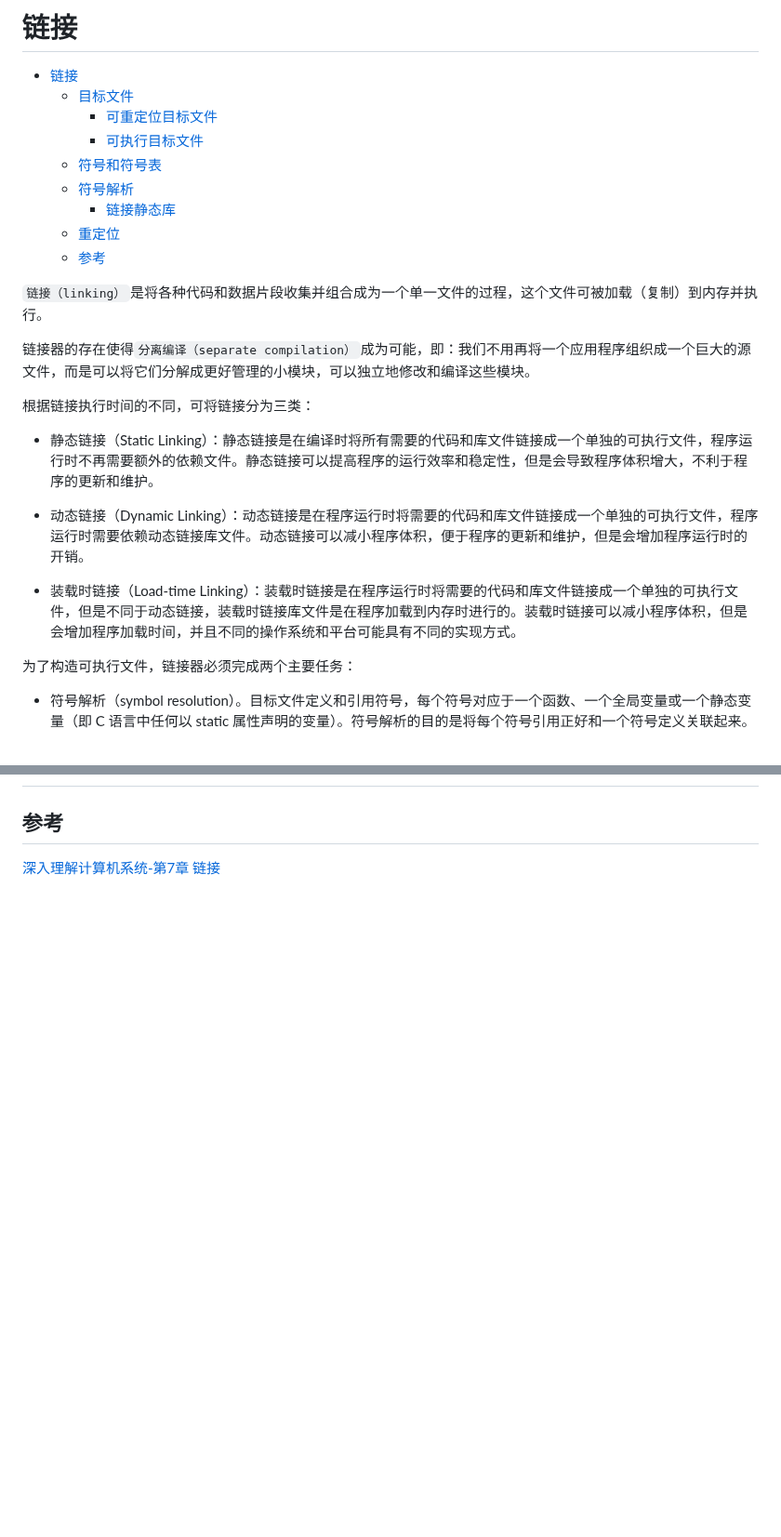
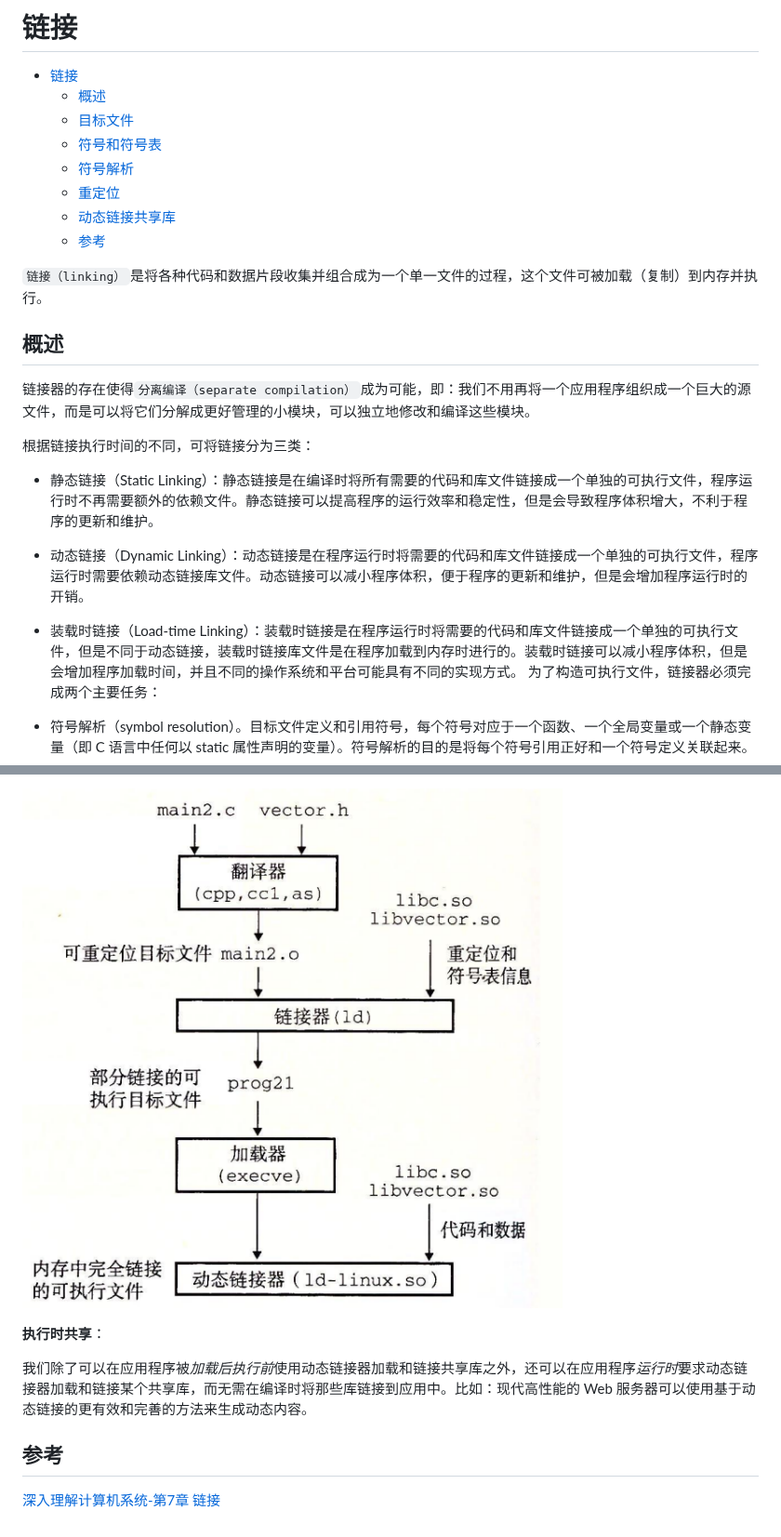
Before and after one commit to Zhytou/CS-Notes, a Markdown page: basical/principle of compilers/linking.md, 2 parts joined by grey strips. Shown at 93% size. Rendered like a GitHub page; blank space fills up the shorter version.

```diff
--- a/basical/principle of compilers/linking.md
+++ b/basical/principle of compilers/linking.md
@@ -1,16 +1,17 @@
 # 链接
 
 - [链接](#链接)
+  - [概述](#概述)
   - [目标文件](#目标文件)
-    - [可重定位目标文件](#可重定位目标文件)
-    - [可执行目标文件](#可执行目标文件)
   - [符号和符号表](#符号和符号表)
   - [符号解析](#符号解析)
-    - [链接静态库](#链接静态库)
   - [重定位](#重定位)
+  - [动态链接共享库](#动态链接共享库)
   - [参考](#参考)
 
 `链接（linking）`是将各种代码和数据片段收集并组合成为一个单一文件的过程，这个文件可被加载（复制）到内存并执行。
+
+## 概述
 
 链接器的存在使得`分离编译（separate compilation）`成为可能，即：我们不用再将一个应用程序组织成一个巨大的源文件，而是可以将它们分解成更好管理的小模块，可以独立地修改和编译这些模块。
 
@@ -19,9 +20,7 @@
 - 静态链接（Static Linking）：静态链接是在编译时将所有需要的代码和库文件链接成一个单独的可执行文件，程序运行时不再需要额外的依赖文件。静态链接可以提高程序的运行效率和稳定性，但是会导致程序体积增大，不利于程序的更新和维护。
 
 - 动态链接（Dynamic Linking）：动态链接是在程序运行时将需要的代码和库文件链接成一个单独的可执行文件，程序运行时需要依赖动态链接库文件。动态链接可以减小程序体积，便于程序的更新和维护，但是会增加程序运行时的开销。
-
 - 装载时链接（Load-time Linking）：装载时链接是在程序运行时将需要的代码和库文件链接成一个单独的可执行文件，但是不同于动态链接，装载时链接库文件是在程序加载到内存时进行的。装载时链接可以减小程序体积，但是会增加程序加载时间，并且不同的操作系统和平台可能具有不同的实现方式。
-
 为了构造可执行文件，链接器必须完成两个主要任务：
 
 - 符号解析（symbol resolution）。目标文件定义和引用符号，每个符号对应于一个函数、一个全局变量或一个静态变量（即 C 语言中任何以 static 属性声明的变量）。符号解析的目的是将每个符号引用正好和一个符号定义关联起来。
@@ -59,3 +113,8 @@
+![动态链接的流程](../img/principle_of_compiler_dynamic_linking.png)
+
+**执行时共享**：
+
+我们除了可以在应用程序被*加载后执行前*使用动态链接器加载和链接共享库之外，还可以在应用程序*运行时*要求动态链接器加载和链接某个共享库，而无需在编译时将那些库链接到应用中。比如：现代高性能的 Web 服务器可以使用基于动态链接的更有效和完善的方法来生成动态内容。
 
 ## 参考
 
```
Also changed, not shown: other parts of basical/principle of compilers/linking.md (+59 -4 lines), basical/img/principle_of_compiler_linking_kernel.png (added).
